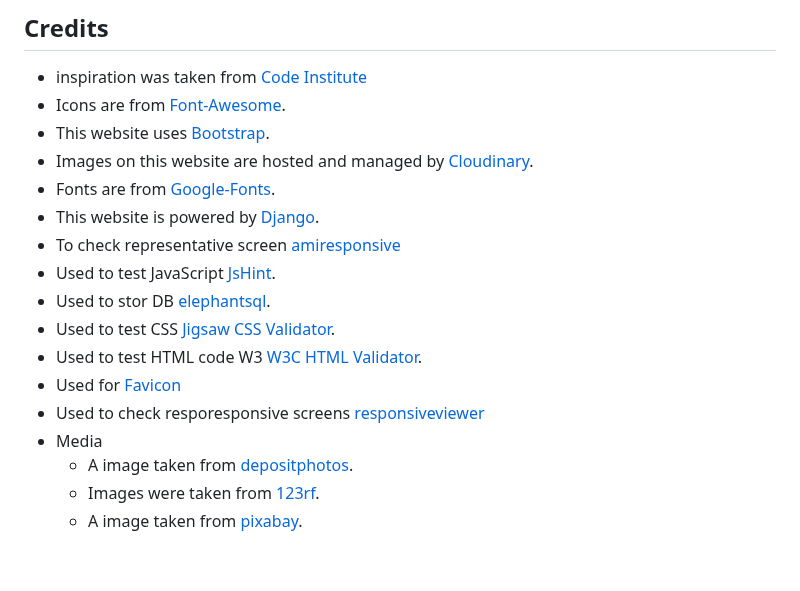
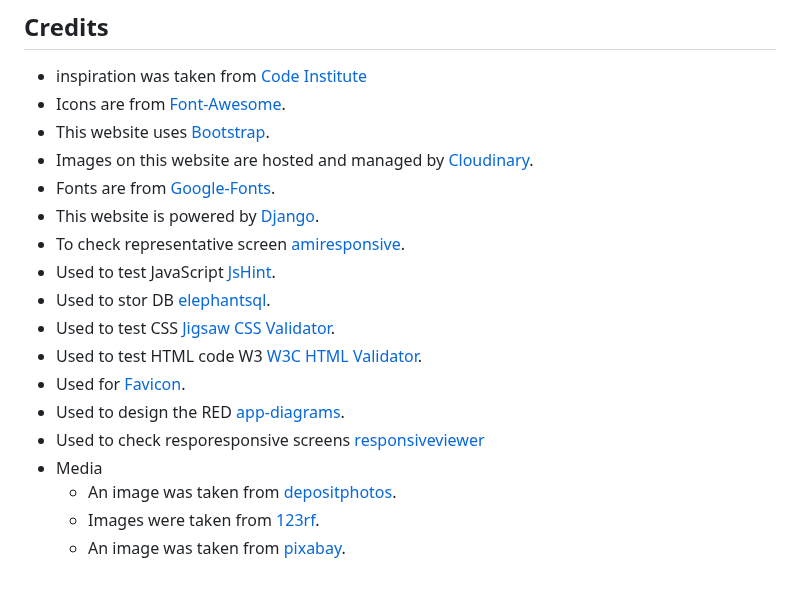
Before and after one commit to Christianalamassi/Vet-Tiere, a Markdown page: README.md, the part around one of its changes. GitHub-like rendering.

Commit message:
docs: add README.md file

```diff
--- a/README.md
+++ b/README.md
@@ -267,14 +268,15 @@ I have tested the project by the following points
 - Images on this website are hosted and managed by [Cloudinary](https://cloudinary.com/).
 - Fonts are from [Google-Fonts](https://fontawesome.com/).
 - This website is powered by [Django](https://www.djangoproject.com/).
-- To check representative screen [amiresponsive](https://ui.dev/amiresponsive)
+- To check representative screen [amiresponsive](https://ui.dev/amiresponsive).
 - Used to test JavaScript [JsHint](https://jshint.com/).
 - Used to stor DB [elephantsql](https://www.elephantsql.com/).
 - Used to test CSS [Jigsaw CSS Validator](https://jigsaw.w3.org/css-validator/).
 - Used to test HTML code W3 [W3C HTML Validator](https://validator.w3.org/#validate_by_input).
-- Used for [Favicon](https://www.favicon.cc/)
+- Used for [Favicon](https://www.favicon.cc/).
+- Used to design the RED [app-diagrams](https://app.diagrams.net/).
 - Used to check resporesponsive screens [responsiveviewer](https://responsiveviewer.org/)
 - Media
-    - A image taken from [depositphotos](https://depositphotos.com/vectors/vet-cartoon.html).
+    - An image was taken from [depositphotos](https://depositphotos.com/vectors/vet-cartoon.html).
     - Images were taken from [123rf](https://www.123rf.com/).
-    - A image taken from [pixabay](https://pixabay.com/).
+    - An image was taken from [pixabay](https://pixabay.com/).
```
Also changed, not shown: other parts of README.md (+1 -0 lines).
